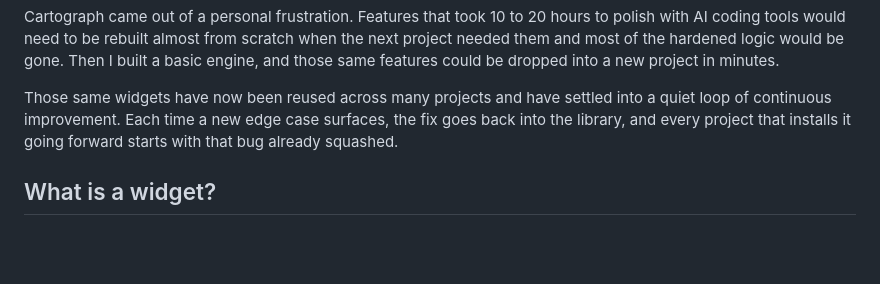
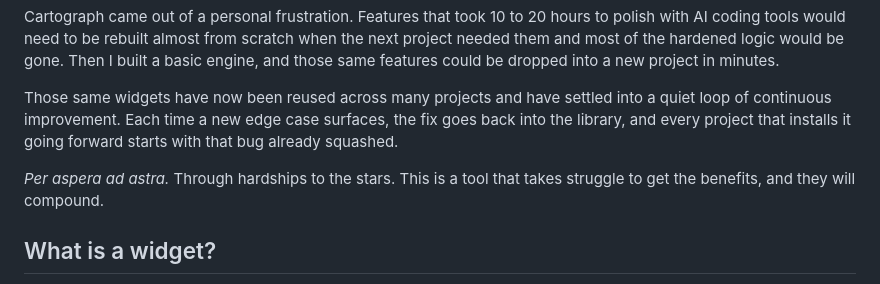
Before and after one commit to benteigland11/Cartograph, a Markdown page: README.md, the part around the change. Drawn GitHub-style; blank space fills up the shorter version.

Commit message:
Add project motto to README
Per aspera ad astra - through hardships to the stars. Frames the thesis
that hard work is raw material, not obstacle.

Co-Authored-By: Claude Opus 4.7 (1M context) <noreply@anthropic.com>

```diff
--- a/README.md
+++ b/README.md
@@ -12,6 +12,8 @@ AI agents write a lot of code, but it disappears. Each new project starts from s
 Cartograph came out of a personal frustration. Features that took 10 to 20 hours to polish with AI coding tools would need to be rebuilt almost from scratch when the next project needed them and most of the hardened logic would be gone. Then I built a basic engine, and those same features could be dropped into a new project in minutes.
 
 Those same widgets have now been reused across many projects and have settled into a quiet loop of continuous improvement. Each time a new edge case surfaces, the fix goes back into the library, and every project that installs it going forward starts with that bug already squashed.
+
+*Per aspera ad astra.* Through hardships to the stars. This is a tool that takes struggle to get the benefits, and they will compound.
 
 ## What is a widget?
 
```
